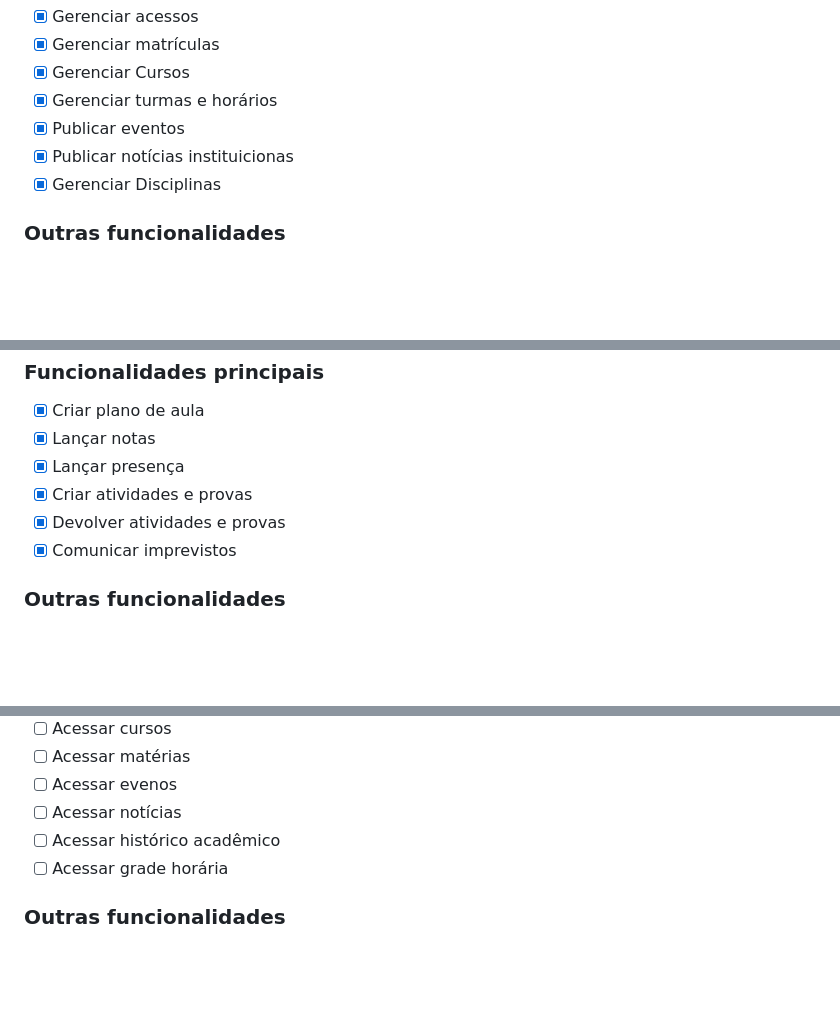
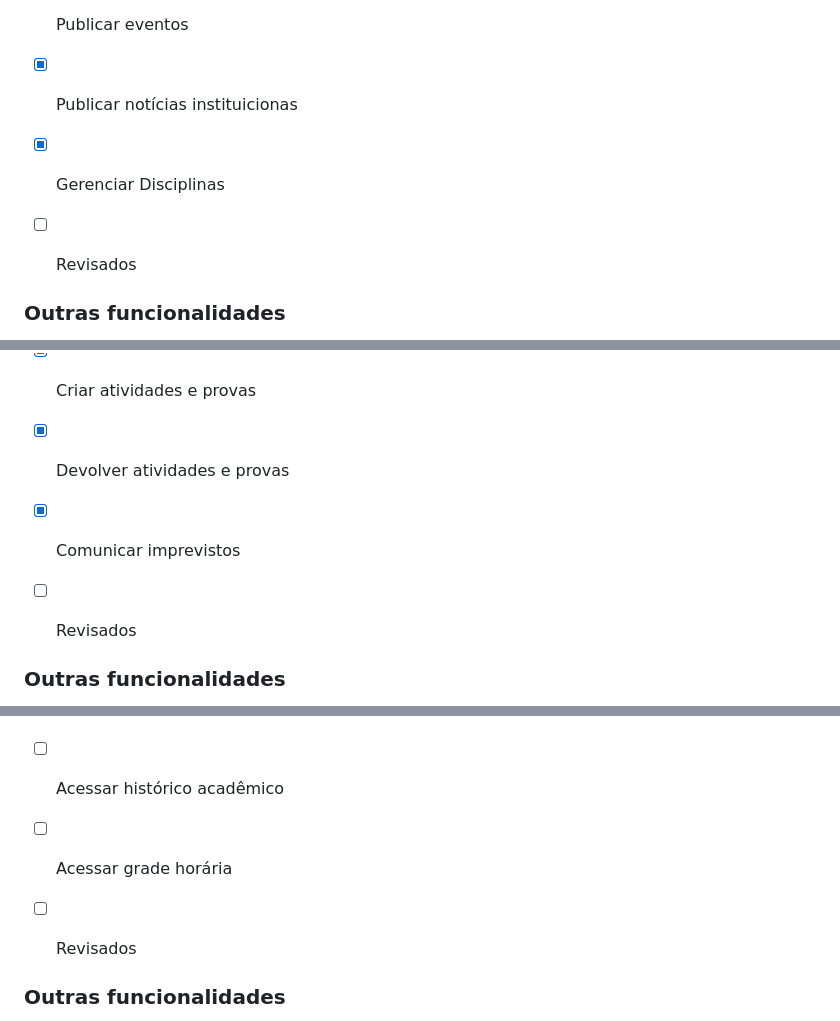
Before and after one commit to GMNDS/academy, a Markdown page: docs/Requisitos/README.md, 3 parts joined by grey strips. GitHub-like rendering; blank space fills up the shorter version.

Commit message:
adiciona validação se foi revisado para os Requisitos

```diff
--- a/docs/Requisitos/README.md
+++ b/docs/Requisitos/README.md
@@ -13,6 +13,8 @@ Abaixo estão as funcionalidades principais que o sistema deve ter até o fim do
 - [x] Publicar eventos
 - [x] Publicar notícias instituicionas
 - [x] Gerenciar Disciplinas
+
+- [ ] Revisados
 
 ### Outras funcionalidades
 - [ ] Gerenciar calendário acadêmico
@@ -30,6 +32,8 @@ Abaixo estão as funcionalidades principais que o sistema deve ter até o fim do
 - [x]  Criar atividades e provas
 - [x]  Devolver atividades e provas
 - [x]  Comunicar imprevistos
+
+- [ ] Revisados
 
 ### Outras funcionalidades
 - [ ]  Adicionar comentário sobre aluno
@@ -53,6 +57,8 @@ Abaixo estão as funcionalidades principais que o sistema deve ter até o fim do
 - [ ] Acessar histórico acadêmico
 - [ ] Acessar grade horária
 
+- [ ] Revisados
+
 ### Outras funcionalidades
 - [ ] Acessar material didático
 - [ ] Solicitar documentos acadêmicos
```
Also changed, not shown: other parts of docs/Requisitos/README.md (+2 -0 lines).
